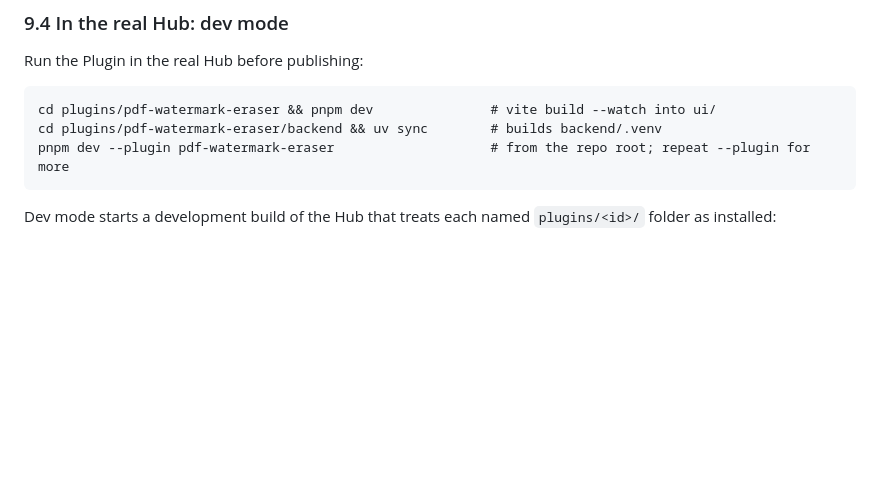
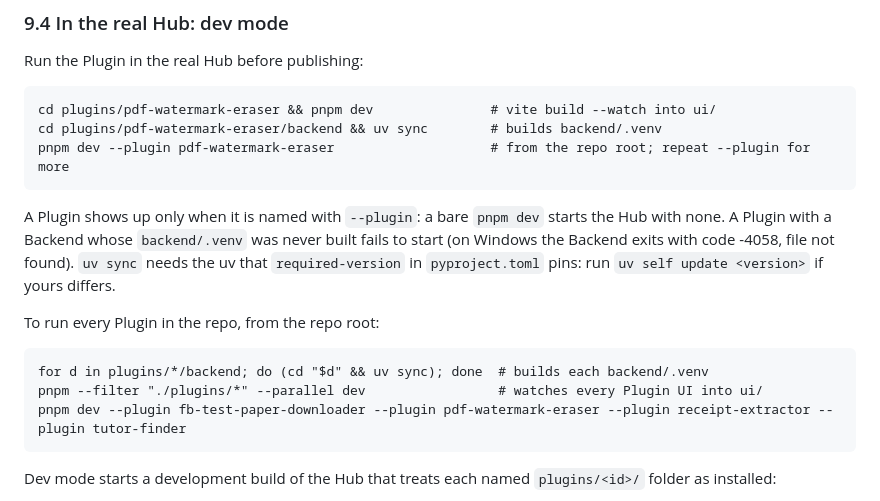
Before and after one commit to Hawkeye-Education/HawkeyeHub, a Markdown page: PLUGIN_STANDARD.md, the part around the change. Rendered like a GitHub page; blank space fills up the shorter version.

Commit message:
Document running every Plugin in dev mode
A bare `pnpm dev` loads no Plugin, and a Backend without its venv fails to
start with exit code -4058 on Windows. Spell out both, the pinned uv version
`uv sync` needs, and the commands to run every Plugin in the repo.

Co-Authored-By: Claude Opus 5.5 <noreply@anthropic.com>

````diff
--- a/PLUGIN_STANDARD.md
+++ b/PLUGIN_STANDARD.md
@@ -694,6 +694,16 @@ cd plugins/pdf-watermark-eraser/backend && uv sync        # builds backend/.venv
 pnpm dev --plugin pdf-watermark-eraser                    # from the repo root; repeat --plugin for more
 ```
 
+A Plugin shows up only when it is named with `--plugin`: a bare `pnpm dev` starts the Hub with none. A Plugin with a Backend whose `backend/.venv` was never built fails to start (on Windows the Backend exits with code -4058, file not found). `uv sync` needs the uv that `required-version` in `pyproject.toml` pins: run `uv self update <version>` if yours differs.
+
+To run every Plugin in the repo, from the repo root:
+
+```
+for d in plugins/*/backend; do (cd "$d" && uv sync); done  # builds each backend/.venv
+pnpm --filter "./plugins/*" --parallel dev                 # watches every Plugin UI into ui/
+pnpm dev --plugin fb-test-paper-downloader --plugin pdf-watermark-eraser --plugin receipt-extractor --plugin tutor-finder
+```
+
 Dev mode starts a development build of the Hub that treats each named `plugins/<id>/` folder as installed:
 
 - It runs `plugin-format check` on each Plugin first, then applies the install gates (Supported Platforms, identity and Roles, `hubApi`), and refuses as a real install would.
````
